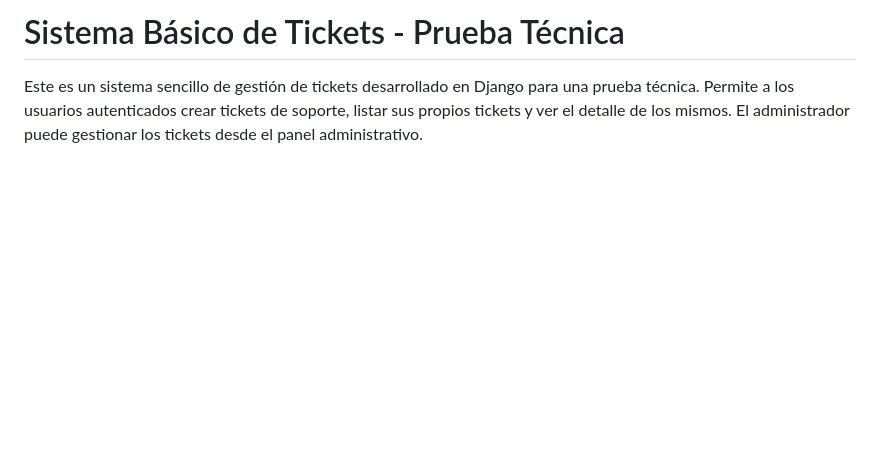
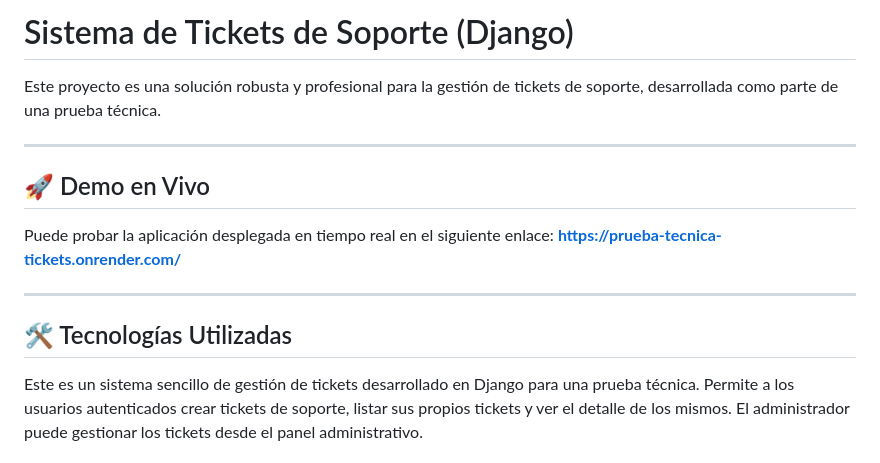
Before and after one commit to andresitocharry/Prueba_Tecnica_Tickets, a Markdown page: README.md, the part around the change. Drawn GitHub-style; blank space fills up the shorter version.

Commit message:
Añadir enlace de Demo en Vivo y nota de despliegue exitoso en Render

```diff
--- a/README.md
+++ b/README.md
@@ -1,5 +1,16 @@
-# Sistema Básico de Tickets - Prueba Técnica
+# Sistema de Tickets de Soporte (Django)
 
+Este proyecto es una solución robusta y profesional para la gestión de tickets de soporte, desarrollada como parte de una prueba técnica.
+
+---
+
+## 🚀 Demo en Vivo
+Puede probar la aplicación desplegada en tiempo real en el siguiente enlace:
+**[https://prueba-tecnica-tickets.onrender.com/](https://prueba-tecnica-tickets.onrender.com/)**
+
+---
+
+## 🛠️ Tecnologías Utilizadas
 Este es un sistema sencillo de gestión de tickets desarrollado en Django para una prueba técnica. Permite a los usuarios autenticados crear tickets de soporte, listar sus propios tickets y ver el detalle de los mismos. El administrador puede gestionar los tickets desde el panel administrativo.
 
 ## Requisitos Previos
```
Also changed, not shown: documento_diseno.md (+3 -1 lines).
